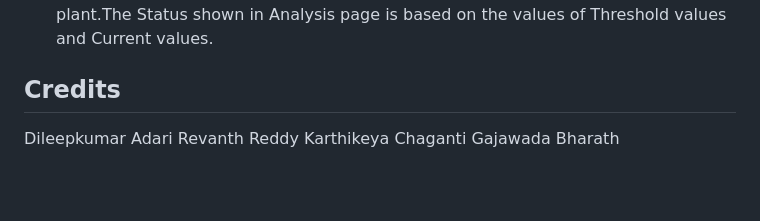
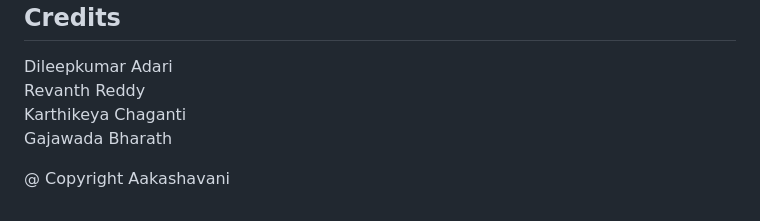
Before and after one commit to Dileepadari/Smart_farming, a Markdown page: README.md, the part around the change printed below. Drawn GitHub-style; blank space fills up the shorter version.

Commit message:
Modofed README

```diff
--- a/README.md
+++ b/README.md
@@ -111,3 +111,5 @@ Dileepkumar Adari
 Revanth Reddy
 Karthikeya Chaganti
 Gajawada Bharath
+
+@ Copyright Aakashavani
```
Also changed, not shown: other parts of README.md (+3 -3 lines).
